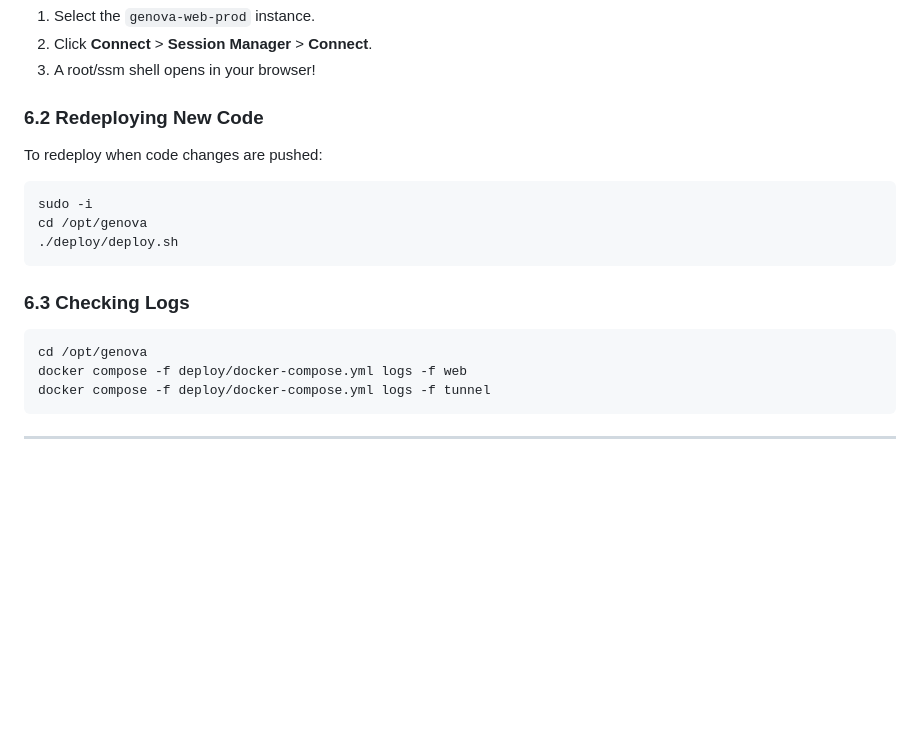
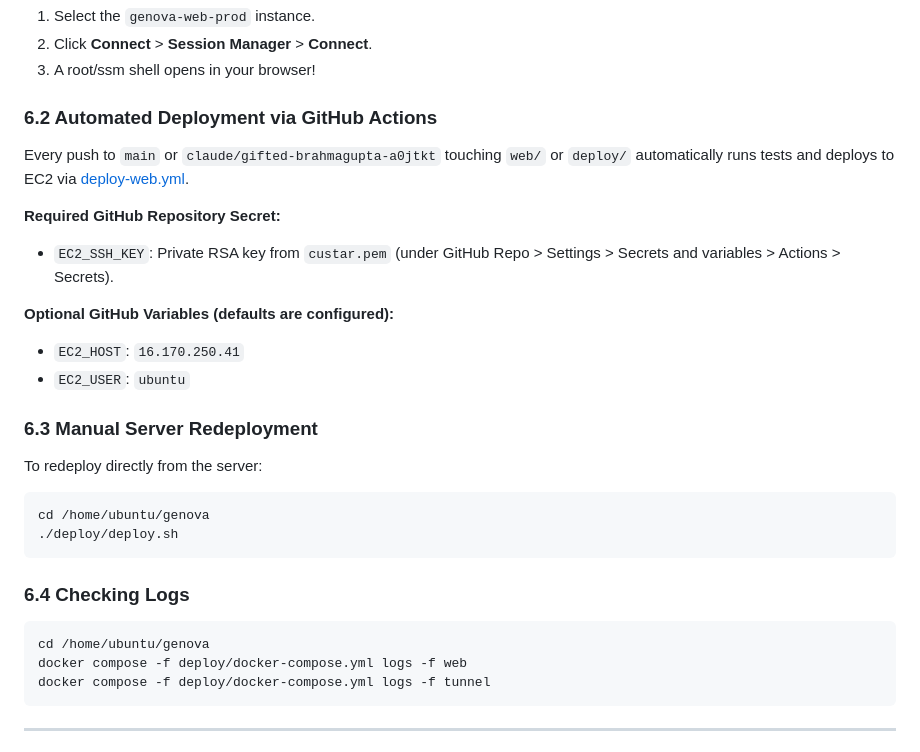
Before and after one commit to yuyughata/Tutor, a Markdown page: docs/AWS_CLOUDFLARE_DEPLOYMENT.md, the part around the change. Drawn GitHub-style; blank space fills up the shorter version.

Commit message:
docs: add GitHub Actions CI/CD deployment instructions

````diff
--- a/docs/AWS_CLOUDFLARE_DEPLOYMENT.md
+++ b/docs/AWS_CLOUDFLARE_DEPLOYMENT.md
@@ -181,17 +181,26 @@ You do not need SSH keys or open ports. In the AWS EC2 Console:
 2. Click **Connect** > **Session Manager** > **Connect**.
 3. A root/ssm shell opens in your browser!
 
-### 6.2 Redeploying New Code
-To redeploy when code changes are pushed:
+### 6.2 Automated Deployment via GitHub Actions
+Every push to `main` or `claude/gifted-brahmagupta-a0jtkt` touching `web/` or `deploy/` automatically runs tests and deploys to EC2 via [deploy-web.yml](file:///.github/workflows/deploy-web.yml).
+
+**Required GitHub Repository Secret:**
+- `EC2_SSH_KEY`: Private RSA key from `custar.pem` (under GitHub Repo > Settings > Secrets and variables > Actions > Secrets).
+
+**Optional GitHub Variables (defaults are configured):**
+- `EC2_HOST`: `16.170.250.41`
+- `EC2_USER`: `ubuntu`
+
+### 6.3 Manual Server Redeployment
+To redeploy directly from the server:
 ```bash
-sudo -i
-cd /opt/genova
+cd /home/ubuntu/genova
 ./deploy/deploy.sh
 ```
 
-### 6.3 Checking Logs
+### 6.4 Checking Logs
 ```bash
-cd /opt/genova
+cd /home/ubuntu/genova
 docker compose -f deploy/docker-compose.yml logs -f web
 docker compose -f deploy/docker-compose.yml logs -f tunnel
 ```
````
